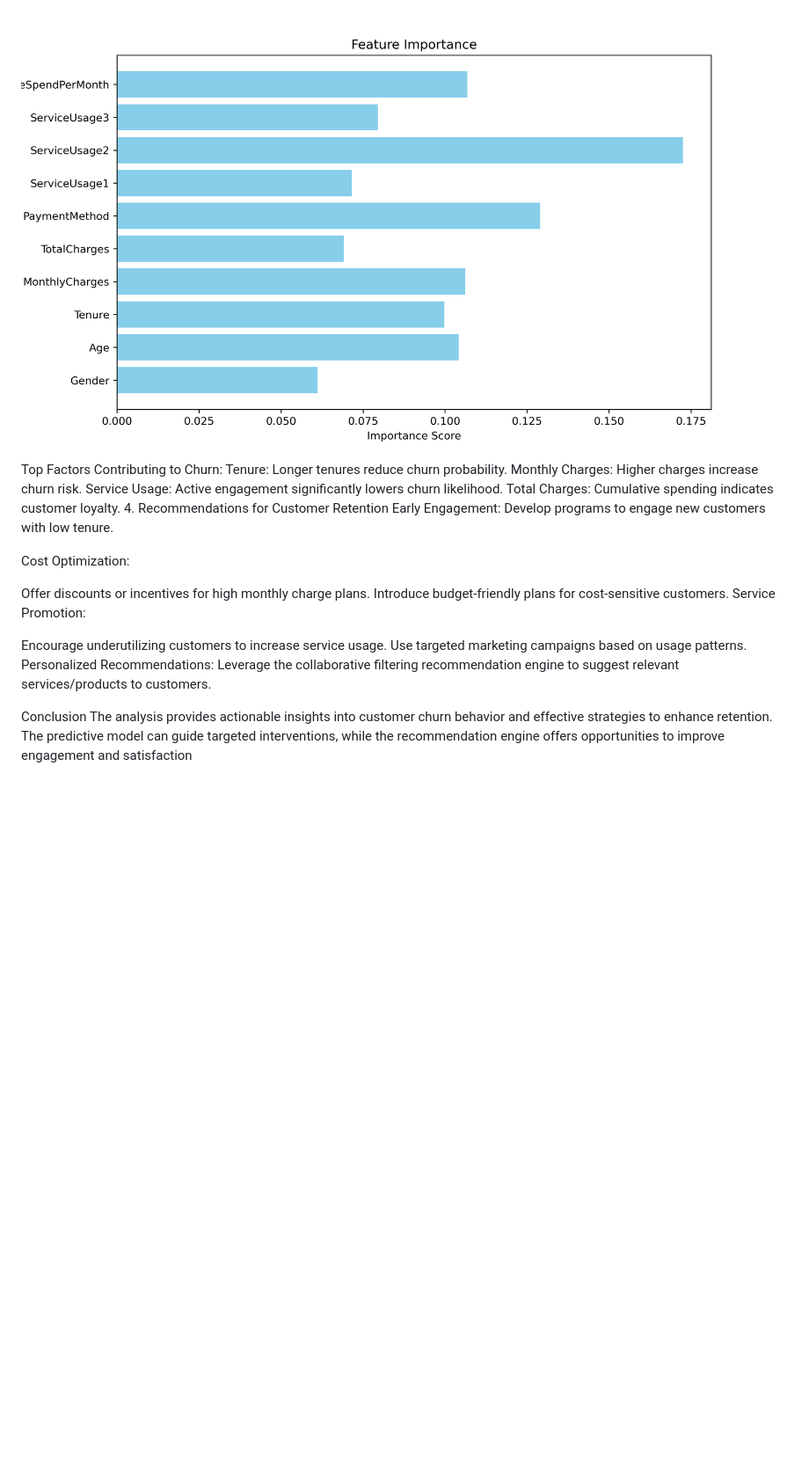
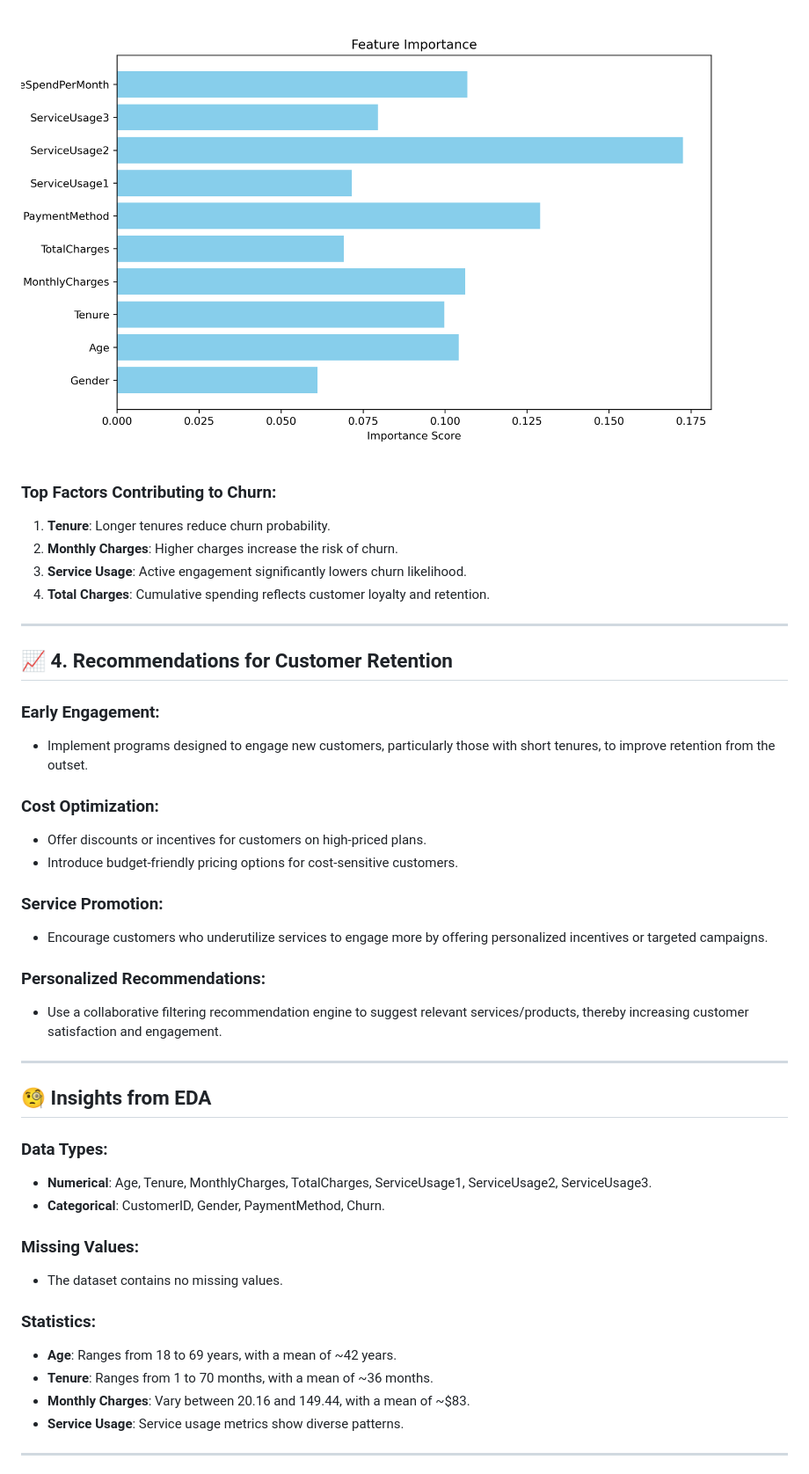
Before and after one commit to Himansh9532/Customer-Churn, a Markdown page: README.md, the part around the change printed below. Shown: that part at 88% size. GitHub-like rendering; blank space fills up the shorter version.

```diff
--- a/README.md
+++ b/README.md
@@ -34,24 +48,44 @@ Effectively classified both churned and retained customers, with minimal false p
 ![Feature Importance](images/Feature%20importance.png)
-Top Factors Contributing to Churn:
-Tenure: Longer tenures reduce churn probability.
-Monthly Charges: Higher charges increase churn risk.
-Service Usage: Active engagement significantly lowers churn likelihood.
-Total Charges: Cumulative spending indicates customer loyalty.
-4. Recommendations for Customer Retention
-Early Engagement:
-Develop programs to engage new customers with low tenure.
 
-Cost Optimization:
+### **Top Factors Contributing to Churn:**
+1. **Tenure**: Longer tenures reduce churn probability.
+2. **Monthly Charges**: Higher charges increase the risk of churn.
+3. **Service Usage**: Active engagement significantly lowers churn likelihood.
+4. **Total Charges**: Cumulative spending reflects customer loyalty and retention.
 
-Offer discounts or incentives for high monthly charge plans.
-Introduce budget-friendly plans for cost-sensitive customers.
-Service Promotion:
+---
 
-Encourage underutilizing customers to increase service usage.
-Use targeted marketing campaigns based on usage patterns.
-Personalized Recommendations:
-Leverage the collaborative filtering recommendation engine to suggest relevant services/products to customers.
+## 📈 **4. Recommendations for Customer Retention**
 
-Conclusion
-The analysis provides actionable insights into customer churn behavior and effective strategies to enhance retention. The predictive model can guide targeted interventions, while the recommendation engine offers opportunities to improve engagement and satisfaction
+### **Early Engagement:**
+- Implement programs designed to engage new customers, particularly those with short tenures, to improve retention from the outset.
 
+### **Cost Optimization:**
+- Offer discounts or incentives for customers on high-priced plans.
+- Introduce budget-friendly pricing options for cost-sensitive customers.
+
+### **Service Promotion:**
+- Encourage customers who underutilize services to engage more by offering personalized incentives or targeted campaigns.
+
+### **Personalized Recommendations:**
+- Use a collaborative filtering recommendation engine to suggest relevant services/products, thereby increasing customer satisfaction and engagement.
+
+---
+
+## 🧐 **Insights from EDA**
+
+### **Data Types:**
+- **Numerical**: Age, Tenure, MonthlyCharges, TotalCharges, ServiceUsage1, ServiceUsage2, ServiceUsage3.
+- **Categorical**: CustomerID, Gender, PaymentMethod, Churn.
+
+### **Missing Values**:
+- The dataset contains no missing values.
+
+### **Statistics**:
+- **Age**: Ranges from 18 to 69 years, with a mean of ~42 years.
+- **Tenure**: Ranges from 1 to 70 months, with a mean of ~36 months.
+- **Monthly Charges**: Vary between 20.16 and 149.44, with a mean of ~$83.
+- **Service Usage**: Service usage metrics show diverse patterns.
+
+---
+
```
Also changed, not shown: other parts of README.md (+78 -25 lines).
